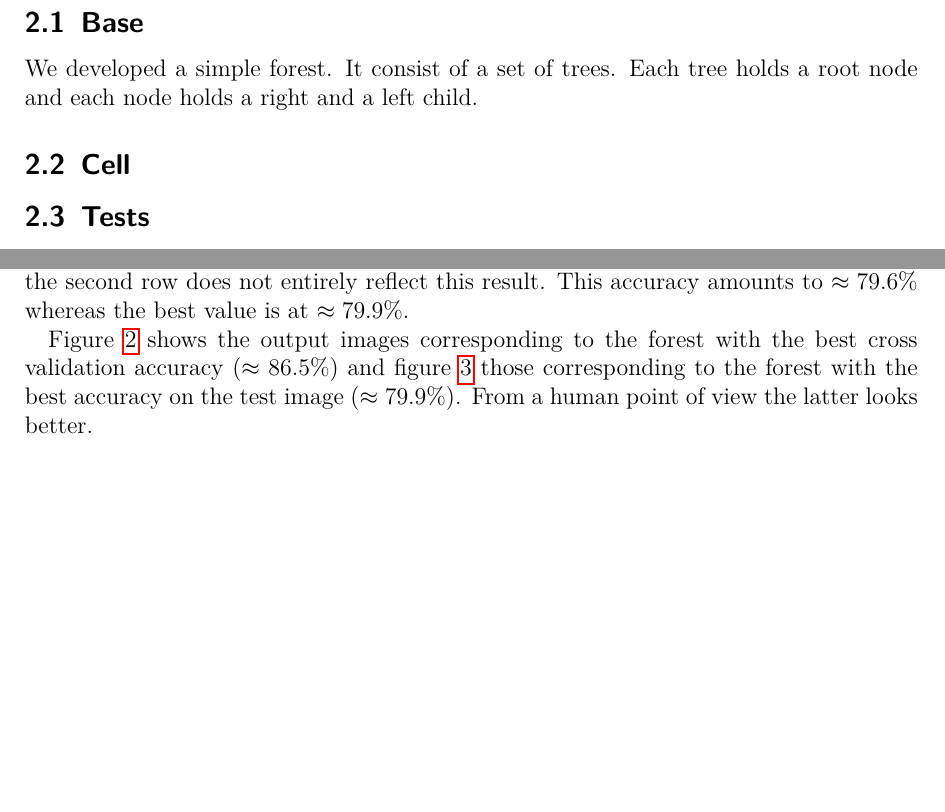
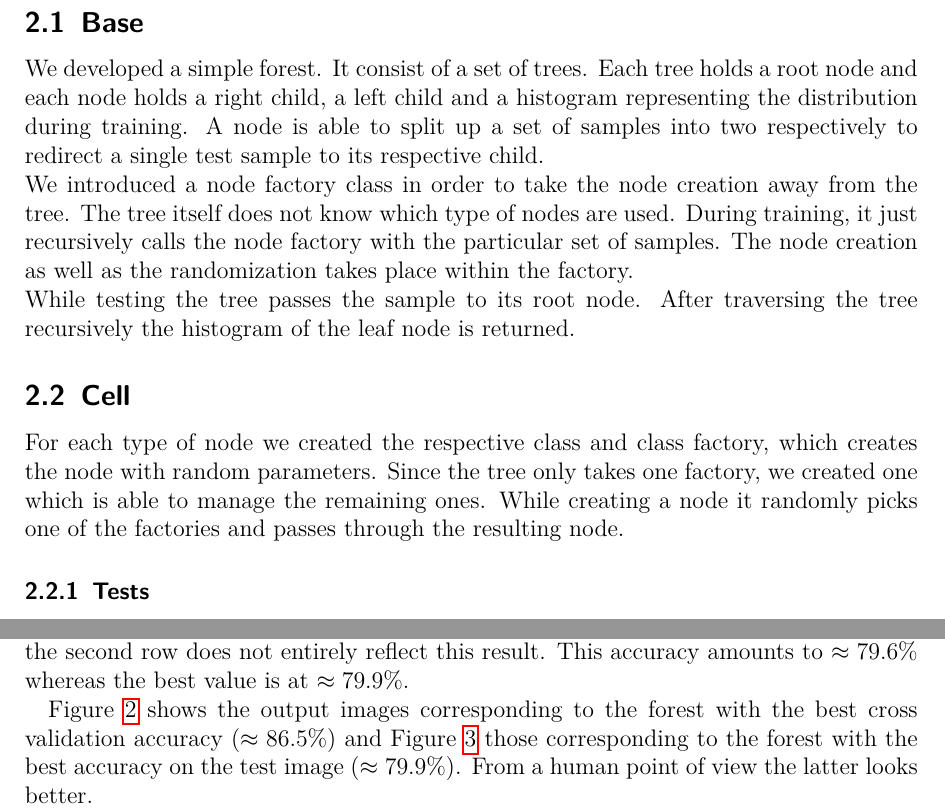
Before and after one commit to Nalaxon/mia_randomforestclassifier, a LaTeX document (doc/report/report.tex, which reads doc/report/implementation.tex, doc/report/results.tex): two parts of pages 3 and 5 of 8 before the commit and two parts of pages 3 and 5 of 7 after it, joined at a grey line, cut so that both start at the same text, the shorter picture padded with empty space. Compiled offline with pdfLaTeX.

Commit message:
cont'd implementation

```diff
--- a/doc/report/implementation.tex
+++ b/doc/report/implementation.tex
@@ -8,14 +8,16 @@ In the following we are going to describe the two major parts in detail.
 
 \subsection{Base}
 \label{subsec:base}
-We developed a simple forest. It consist of a set of trees. Each tree holds a root node and each node holds a right and a left child.
-
+We developed a simple forest. It consist of a set of trees. Each tree holds a root node and each node holds a right child, a left child and a histogram representing the distribution during training. A node is able to split up a set of samples into two respectively to redirect a single test sample to its respective child. \\
+We introduced a node factory class in order to take the node creation away from the tree. The tree itself does not know which type of nodes are used. During training, it just recursively calls the node factory with the particular set of samples. The node creation as well as the randomization takes place within the factory. \\
+While testing the tree passes the sample to its root node. After traversing the tree recursively the histogram of the leaf node is returned.
 
 \subsection{Cell}
 \label{subsec:base}
+For each type of node we created the respective class and class factory, which creates the node with random parameters. Since the tree only takes one factory, we created one which is able to manage the remaining ones. While creating a node it randomly picks one of the factories and passes through the resulting node.
 
 
-\subsection{Tests}
+\subsubsection{Tests}
 As already described the NodeFactorys- and Node-derivertives make it possible to implement different data dependent tests easily. Therefore only a NodeFactory and a Node has to be implemented, where each node performs a test in the weak learner model.
 For performance reasons each patch is available as intensity-, gradient, integral intensity-, and integral gradient-image. The different representations are calculated in the beginning and stored in the different channels of an cv::Mat (RGBA).
 
--- a/doc/report/results.tex
+++ b/doc/report/results.tex
@@ -75,9 +75,8 @@ the best value is at $\approx 79.9\%$.
 	\label{fig:result_heatmap}
 \end{figure}
 
-Figure \ref{fig:result_images_best_xacc} shows the output images corresponding to
-the forest with the best cross validation accuracy ($\approx 86.5\%$) and figure
-\ref{fig:result_images_best_iacc} those corresponding to the forest with the best
+Figure~\ref{fig:result_images_best_xacc} shows the output images corresponding to
+the forest with the best cross validation accuracy ($\approx 86.5\%$) and Figure~\ref{fig:result_images_best_iacc} those corresponding to the forest with the best
 accuracy on the test image ($\approx 79.9\%$). From a human point of view the latter
 looks better.
 
```
Also changed, not shown: doc/report/results.tex (17 more changed lines).
